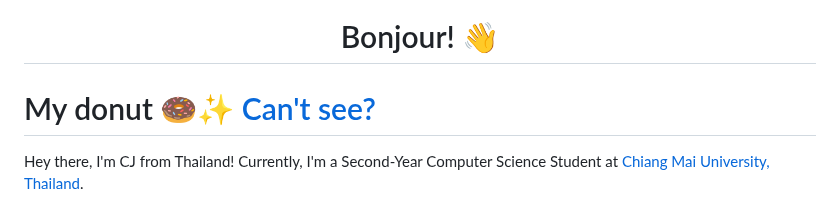
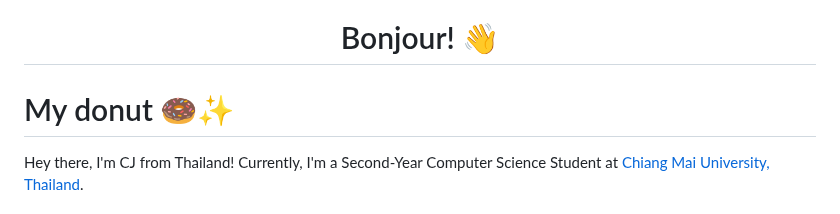
Before and after one commit to AppleBoiy/AppleBoiy, a Markdown page: README.md, the part around the change. Rendered like a GitHub page.

```diff
--- a/README.md
+++ b/README.md
@@ -19,7 +19,7 @@
 
 <h1 align="center">Bonjour! 👋</h1>
 
-# My donut 🍩✨ [Can't see?](https://github.com/AppleBoiy/donut.go)
+# My donut [🍩✨](https://github.com/AppleBoiy/donut.go)
 
 Hey there, I'm CJ from Thailand! Currently, I'm a Second-Year Computer Science Student at [Chiang Mai University, Thailand](https://www.google.com/search?client=safari&rls=en&q=chiang+mai+university&ie=UTF-8&oe=UTF-8).
 
```
